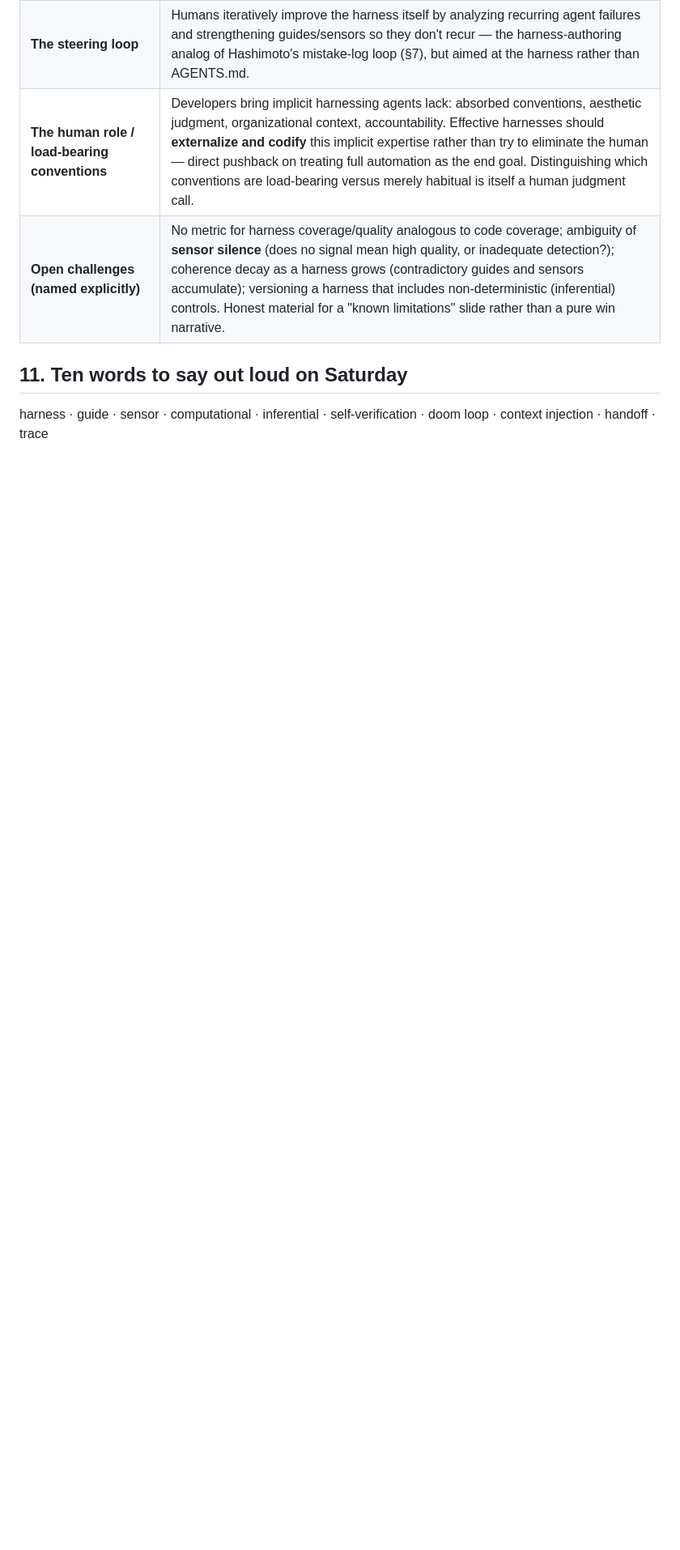
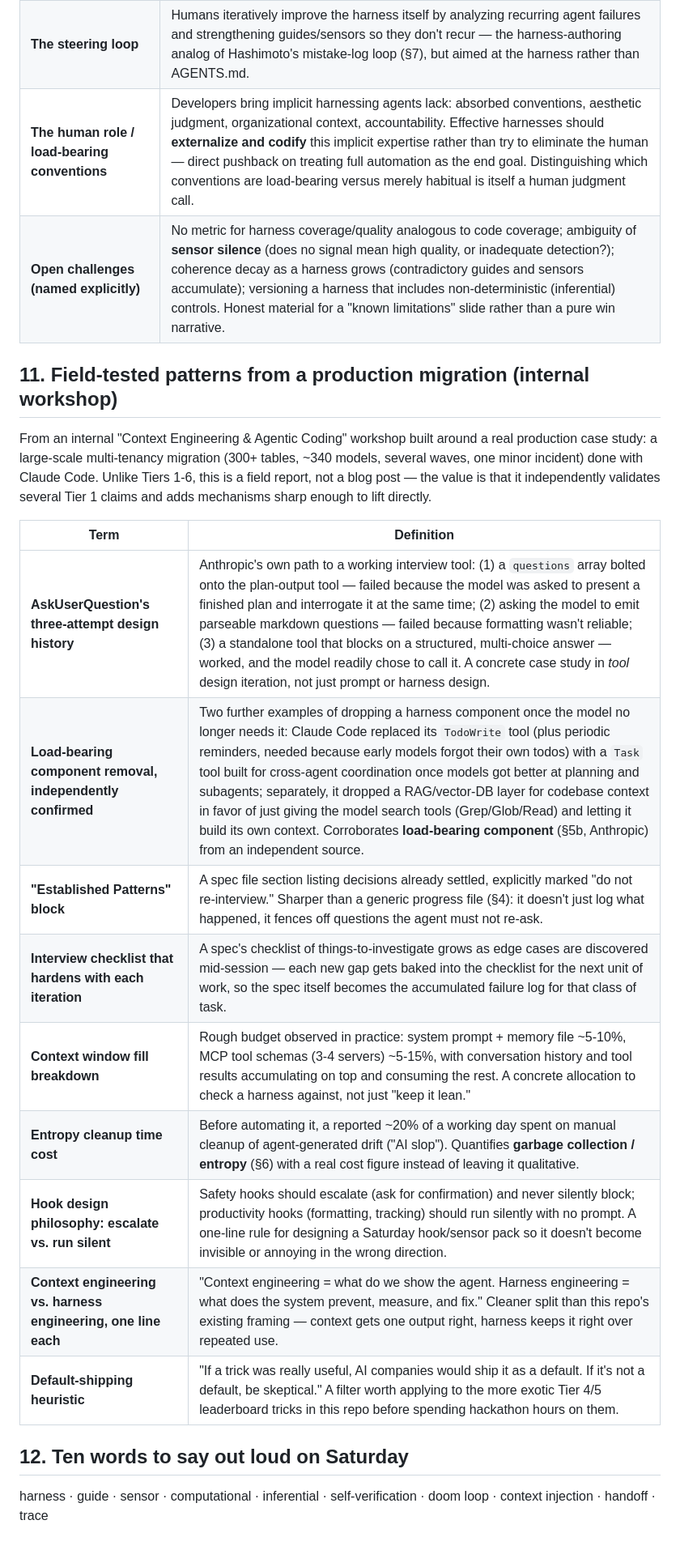
Before and after one commit to ahmedkeewan/describe-to-deploy, a Markdown page: VOCAB.md, the part around the change. Shown at 81% size. GitHub-like rendering; blank space fills up the shorter version.

Commit message:
Add field-tested harness patterns from internal workshop case study
New §11: AskUserQuestion's design history, independently-confirmed load-bearing-component removal, the Established Patterns spec block, context budget and entropy-cost numbers, and a hook design philosophy — sourced from an internal production migration workshop, scrubbed of company-specific identifiers.

Co-Authored-By: Claude Sonnet 5 <noreply@anthropic.com>

```diff
--- a/VOCAB.md
+++ b/VOCAB.md
@@ -219,6 +219,22 @@ Re-read of the Fowler/Thoughtworks article (source of §3) turned up concepts th
 | **The human role / load-bearing conventions** | Developers bring implicit harnessing agents lack: absorbed conventions, aesthetic judgment, organizational context, accountability. Effective harnesses should **externalize and codify** this implicit expertise rather than try to eliminate the human — direct pushback on treating full automation as the end goal. Distinguishing which conventions are load-bearing versus merely habitual is itself a human judgment call. |
 | **Open challenges (named explicitly)** | No metric for harness coverage/quality analogous to code coverage; ambiguity of **sensor silence** (does no signal mean high quality, or inadequate detection?); coherence decay as a harness grows (contradictory guides and sensors accumulate); versioning a harness that includes non-deterministic (inferential) controls. Honest material for a "known limitations" slide rather than a pure win narrative. |
 
-## 11. Ten words to say out loud on Saturday
+## 11. Field-tested patterns from a production migration (internal workshop)
+
+From an internal "Context Engineering & Agentic Coding" workshop built around a real production case study: a large-scale multi-tenancy migration (300+ tables, ~340 models, several waves, one minor incident) done with Claude Code. Unlike Tiers 1-6, this is a field report, not a blog post — the value is that it independently validates several Tier 1 claims and adds mechanisms sharp enough to lift directly.
+
+| Term | Definition |
+|---|---|
+| **AskUserQuestion's three-attempt design history** | Anthropic's own path to a working interview tool: (1) a `questions` array bolted onto the plan-output tool — failed because the model was asked to present a finished plan and interrogate it at the same time; (2) asking the model to emit parseable markdown questions — failed because formatting wasn't reliable; (3) a standalone tool that blocks on a structured, multi-choice answer — worked, and the model readily chose to call it. A concrete case study in *tool* design iteration, not just prompt or harness design. |
+| **Load-bearing component removal, independently confirmed** | Two further examples of dropping a harness component once the model no longer needs it: Claude Code replaced its `TodoWrite` tool (plus periodic reminders, needed because early models forgot their own todos) with a `Task` tool built for cross-agent coordination once models got better at planning and subagents; separately, it dropped a RAG/vector-DB layer for codebase context in favor of just giving the model search tools (Grep/Glob/Read) and letting it build its own context. Corroborates **load-bearing component** (§5b, Anthropic) from an independent source. |
+| **"Established Patterns" block** | A spec file section listing decisions already settled, explicitly marked "do not re-interview." Sharper than a generic progress file (§4): it doesn't just log what happened, it fences off questions the agent must not re-ask. |
+| **Interview checklist that hardens with each iteration** | A spec's checklist of things-to-investigate grows as edge cases are discovered mid-session — each new gap gets baked into the checklist for the next unit of work, so the spec itself becomes the accumulated failure log for that class of task. |
+| **Context window fill breakdown** | Rough budget observed in practice: system prompt + memory file ~5-10%, MCP tool schemas (3-4 servers) ~5-15%, with conversation history and tool results accumulating on top and consuming the rest. A concrete allocation to check a harness against, not just "keep it lean." |
+| **Entropy cleanup time cost** | Before automating it, a reported ~20% of a working day spent on manual cleanup of agent-generated drift ("AI slop"). Quantifies **garbage collection / entropy** (§6) with a real cost figure instead of leaving it qualitative. |
+| **Hook design philosophy: escalate vs. run silent** | Safety hooks should escalate (ask for confirmation) and never silently block; productivity hooks (formatting, tracking) should run silently with no prompt. A one-line rule for designing a Saturday hook/sensor pack so it doesn't become invisible or annoying in the wrong direction. |
+| **Context engineering vs. harness engineering, one line each** | "Context engineering = what do we show the agent. Harness engineering = what does the system prevent, measure, and fix." Cleaner split than this repo's existing framing — context gets one output right, harness keeps it right over repeated use. |
+| **Default-shipping heuristic** | "If a trick was really useful, AI companies would ship it as a default. If it's not a default, be skeptical." A filter worth applying to the more exotic Tier 4/5 leaderboard tricks in this repo before spending hackathon hours on them. |
+
+## 12. Ten words to say out loud on Saturday
 
 harness · guide · sensor · computational · inferential · self-verification · doom loop · context injection · handoff · trace
```
